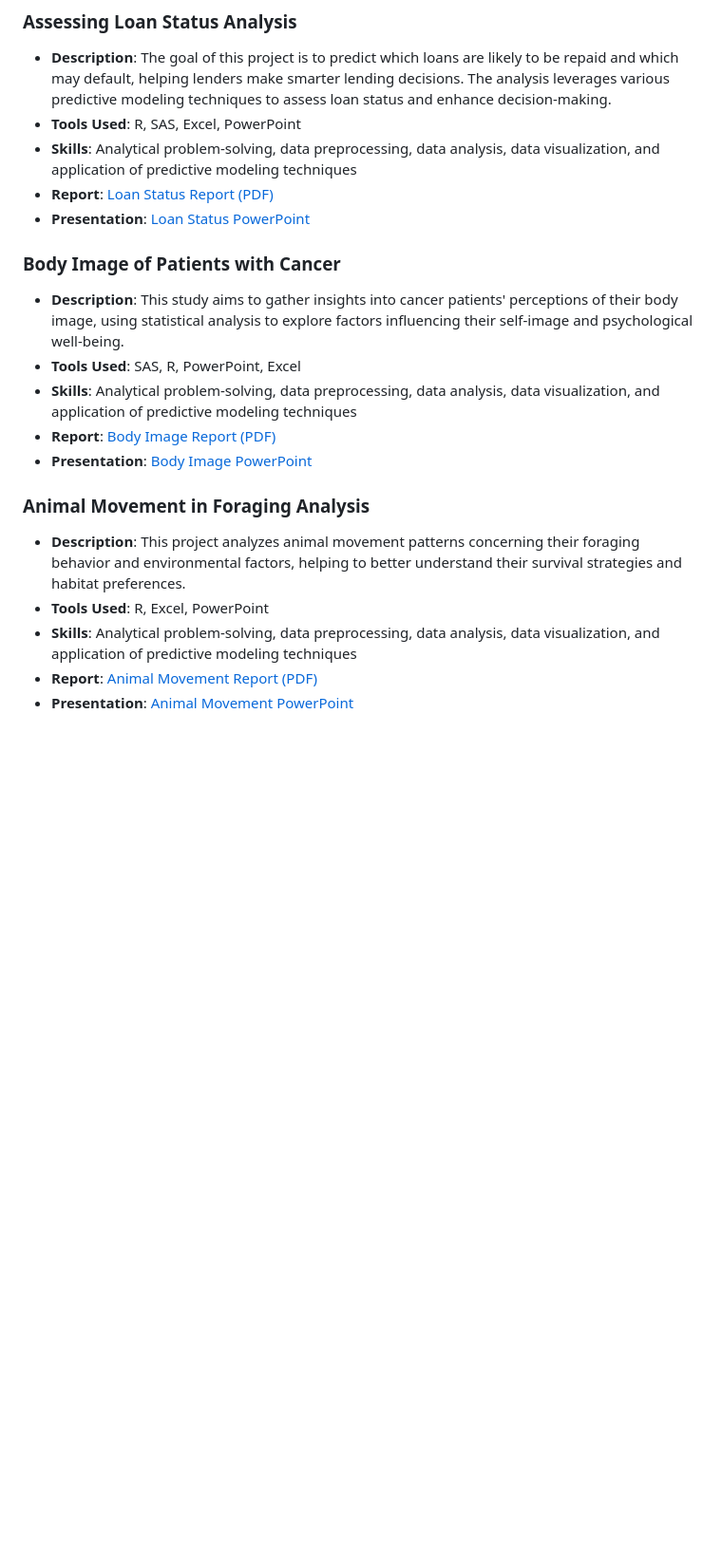
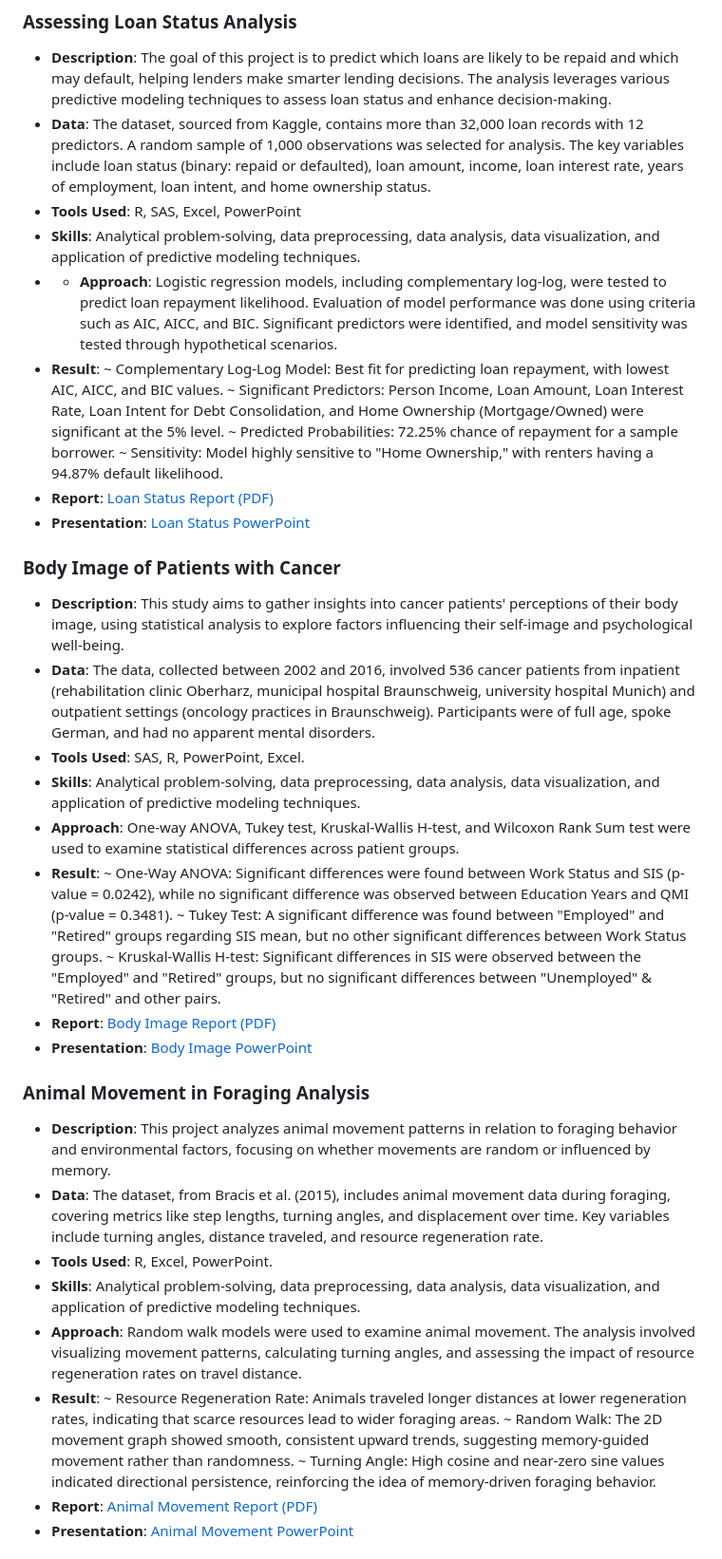
Before and after one commit to chi-chinguyen/Chi-Nguyen---Portfolio, a Markdown page: README.md, the part around one of its changes. Shown at 95% size. Drawn GitHub-style; blank space fills up the shorter version.

```diff
--- a/README.md
+++ b/README.md
@@ -28,21 +28,40 @@ For more information, please refer to my CV [here](Chi_Nguyen_CV.pdf).
 
 ### Assessing Loan Status Analysis
 - **Description**: The goal of this project is to predict which loans are likely to be repaid and which may default, helping lenders make smarter lending decisions. The analysis leverages various predictive modeling techniques to assess loan status and enhance decision-making.
+- **Data**: The dataset, sourced from Kaggle, contains more than 32,000 loan records with 12 predictors. A random sample of 1,000 observations was selected for analysis. The key variables include loan status (binary: repaid or defaulted), loan amount, income, loan interest rate, years of employment, loan intent, and home ownership status.
 - **Tools Used**: R, SAS, Excel, PowerPoint
-- **Skills**: Analytical problem-solving, data preprocessing, data analysis, data visualization, and application of predictive modeling techniques
+- **Skills**: Analytical problem-solving, data preprocessing, data analysis, data visualization, and application of predictive modeling techniques.
+- - **Approach**: Logistic regression models, including complementary log-log, were tested to predict loan repayment likelihood. Evaluation of model performance was done using criteria such as AIC, AICC, and BIC. Significant predictors were identified, and model sensitivity was tested through hypothetical scenarios.
+- **Result**:
+  ~ Complementary Log-Log Model: Best fit for predicting loan repayment, with lowest AIC, AICC, and BIC values.
+   ~ Significant Predictors: Person Income, Loan Amount, Loan Interest Rate, Loan Intent for Debt Consolidation, and Home Ownership (Mortgage/Owned) were significant at the 5% level.
+   ~ Predicted Probabilities: 72.25% chance of repayment for a sample borrower.
+   ~ Sensitivity: Model highly sensitive to "Home Ownership," with renters having a 94.87% default likelihood.
 - **Report**: [Loan Status Report (PDF)](Loan_Status_Report.pdf)
 - **Presentation**: [Loan Status PowerPoint](Loan_Status_PPTX.pdf)
 
 ### Body Image of Patients with Cancer
 - **Description**: This study aims to gather insights into cancer patients' perceptions of their body image, using statistical analysis to explore factors influencing their self-image and psychological well-being.
-- **Tools Used**: SAS, R, PowerPoint, Excel
-- **Skills**: Analytical problem-solving, data preprocessing, data analysis, data visualization, and application of predictive modeling techniques
+- **Data**: The data, collected between 2002 and 2016, involved 536 cancer patients from inpatient (rehabilitation clinic Oberharz, municipal hospital Braunschweig, university hospital Munich) and outpatient settings (oncology practices in Braunschweig). Participants were of full age, spoke German, and had no apparent mental disorders.
+- **Tools Used**: SAS, R, PowerPoint, Excel.
+- **Skills**: Analytical problem-solving, data preprocessing, data analysis, data visualization, and application of predictive modeling techniques.
+- **Approach**: One-way ANOVA, Tukey test, Kruskal-Wallis H-test, and Wilcoxon Rank Sum test were used to examine statistical differences across patient groups.
+- **Result**:
+   ~ One-Way ANOVA: Significant differences were found between Work Status and SIS (p-value = 0.0242), while no significant difference was observed between Education Years and QMI (p-value = 0.3481).
+   ~ Tukey Test: A significant difference was found between "Employed" and "Retired" groups regarding SIS mean, but no other significant differences between Work Status groups.
+   ~ Kruskal-Wallis H-test: Significant differences in SIS were observed between the "Employed" and "Retired" groups, but no significant differences between "Unemployed" & "Retired" and other pairs.
 - **Report**: [Body Image Report (PDF)](Body_Image_Report.pdf)
 - **Presentation**: [Body Image PowerPoint](Body_Image_PPTX.pdf)
 
 ### Animal Movement in Foraging Analysis
-- **Description**: This project analyzes animal movement patterns concerning their foraging behavior and environmental factors, helping to better understand their survival strategies and habitat preferences.
-- **Tools Used**: R, Excel, PowerPoint
-- **Skills**: Analytical problem-solving, data preprocessing, data analysis, data visualization, and application of predictive modeling techniques
+- **Description**: This project analyzes animal movement patterns in relation to foraging behavior and environmental factors, focusing on whether movements are random or influenced by memory.
+- **Data**: The dataset, from Bracis et al. (2015), includes animal movement data during foraging, covering metrics like step lengths, turning angles, and displacement over time. Key variables include turning angles, distance traveled, and resource regeneration rate.
+- **Tools Used**: R, Excel, PowerPoint.
+- **Skills**: Analytical problem-solving, data preprocessing, data analysis, data visualization, and application of predictive modeling techniques.
+- **Approach**: Random walk models were used to examine animal movement. The analysis involved visualizing movement patterns, calculating turning angles, and assessing the impact of resource regeneration rates on travel distance.
+- **Result**:
+   ~ Resource Regeneration Rate: Animals traveled longer distances at lower regeneration rates, indicating that scarce resources lead to wider foraging areas.
+   ~ Random Walk: The 2D movement graph showed smooth, consistent upward trends, suggesting memory-guided movement rather than randomness.
+   ~ Turning Angle: High cosine and near-zero sine values indicated directional persistence, reinforcing the idea of memory-driven foraging behavior.
 - **Report**: [Animal Movement Report (PDF)](Animal_Movement_Report.pdf)
 - **Presentation**: [Animal Movement PowerPoint](Animal_Movement_PPTX.pdf)
```
Also changed, not shown: other parts of README.md (+12 -0 lines).
